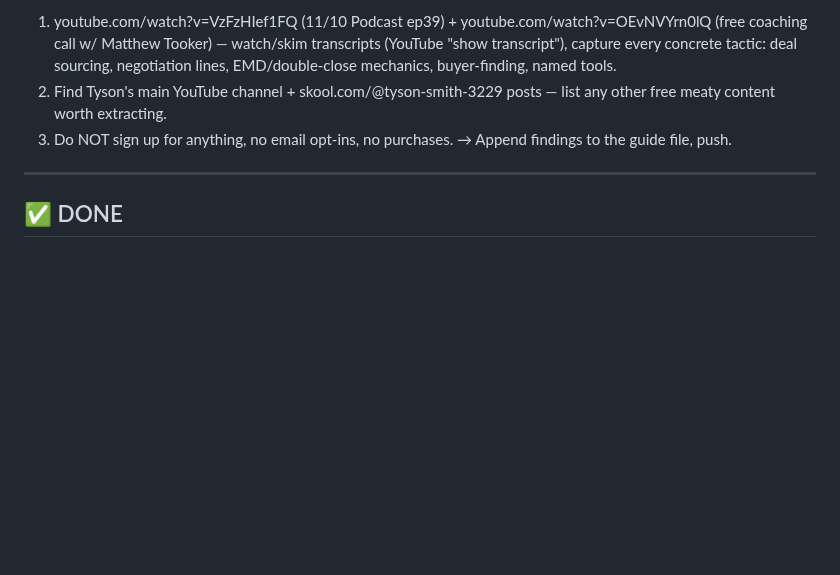
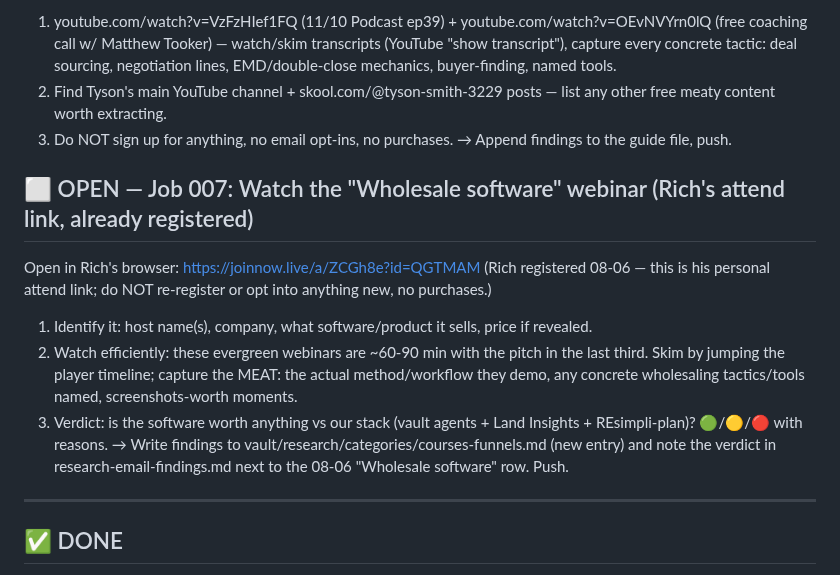
Before and after one commit to RifrafPro/C-Users-Admin-Desktop-Income-Notes, a Markdown page: vault/inbox-for-desktop.md, the part around the change. Rendered like a GitHub page; blank space fills up the shorter version.

Commit message:
Job 007: watch Wholesale software webinar (Rich's attend link) queued for desktop
Co-Authored-By: Claude Fable 5 <noreply@anthropic.com>
Claude-Session: https://claude.ai/code/session_01JAc1KaJSMiups51HBar2rh

```diff
--- a/vault/inbox-for-desktop.md
+++ b/vault/inbox-for-desktop.md
@@ -68,6 +68,19 @@ In Rich's browser (logged into YouTube/Skool):
 3. Do NOT sign up for anything, no email opt-ins, no purchases.
 → Append findings to the guide file, push.
 
+## ⬜ OPEN — Job 007: Watch the "Wholesale software" webinar (Rich's attend link, already registered)
+Open in Rich's browser: https://joinnow.live/a/ZCGh8e?id=QGTMAM
+(Rich registered 08-06 — this is his personal attend link; do NOT re-register or opt into
+anything new, no purchases.)
+1. Identify it: host name(s), company, what software/product it sells, price if revealed.
+2. Watch efficiently: these evergreen webinars are ~60-90 min with the pitch in the last
+   third. Skim by jumping the player timeline; capture the MEAT: the actual method/workflow
+   they demo, any concrete wholesaling tactics/tools named, screenshots-worth moments.
+3. Verdict: is the software worth anything vs our stack (vault agents + Land Insights +
+   REsimpli-plan)? 🟢/🟡/🔴 with reasons.
+→ Write findings to vault/research/categories/courses-funnels.md (new entry) and note the
+verdict in research-email-findings.md next to the 08-06 "Wholesale software" row. Push.
+
 ---
 ## ✅ DONE
 (nothing yet)
```
